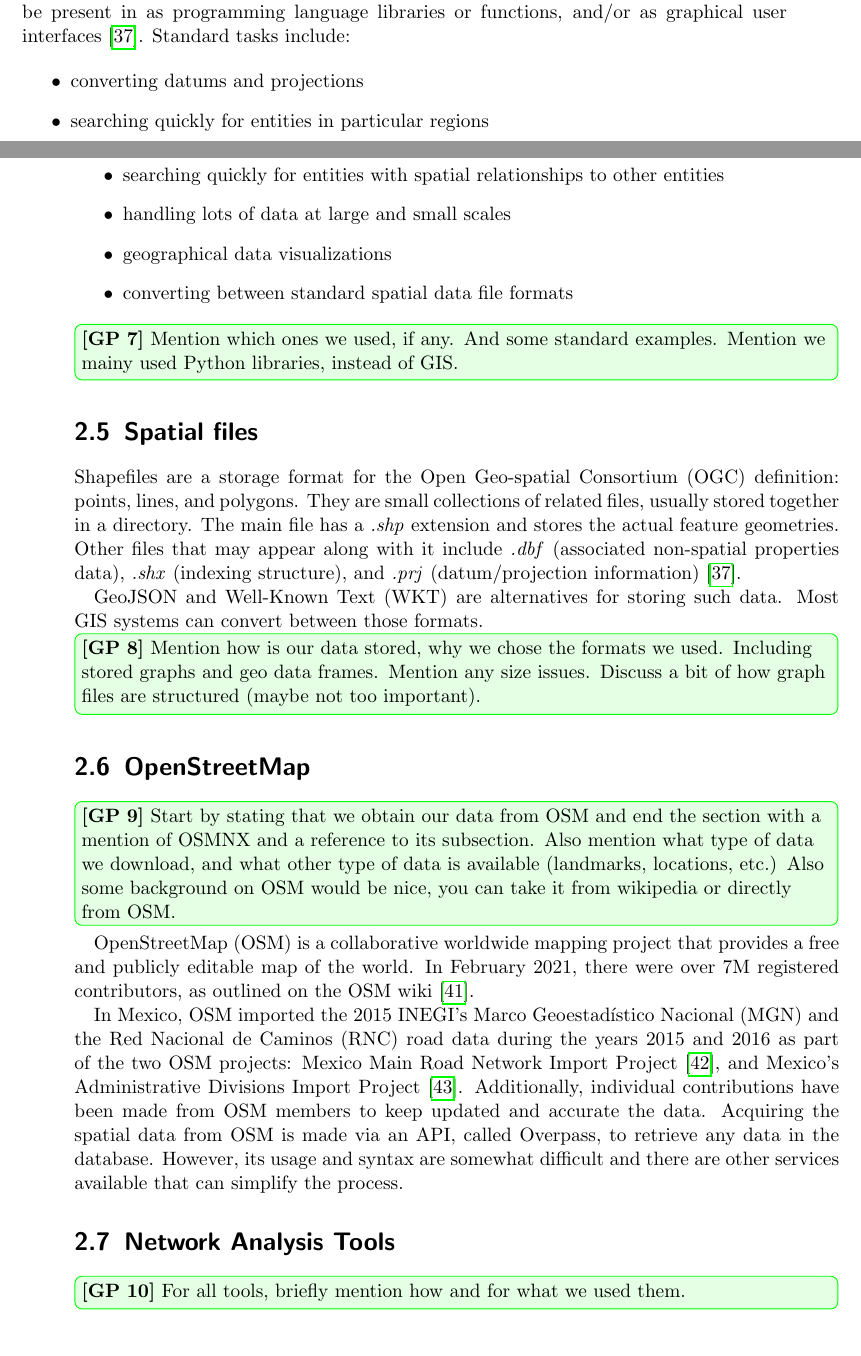
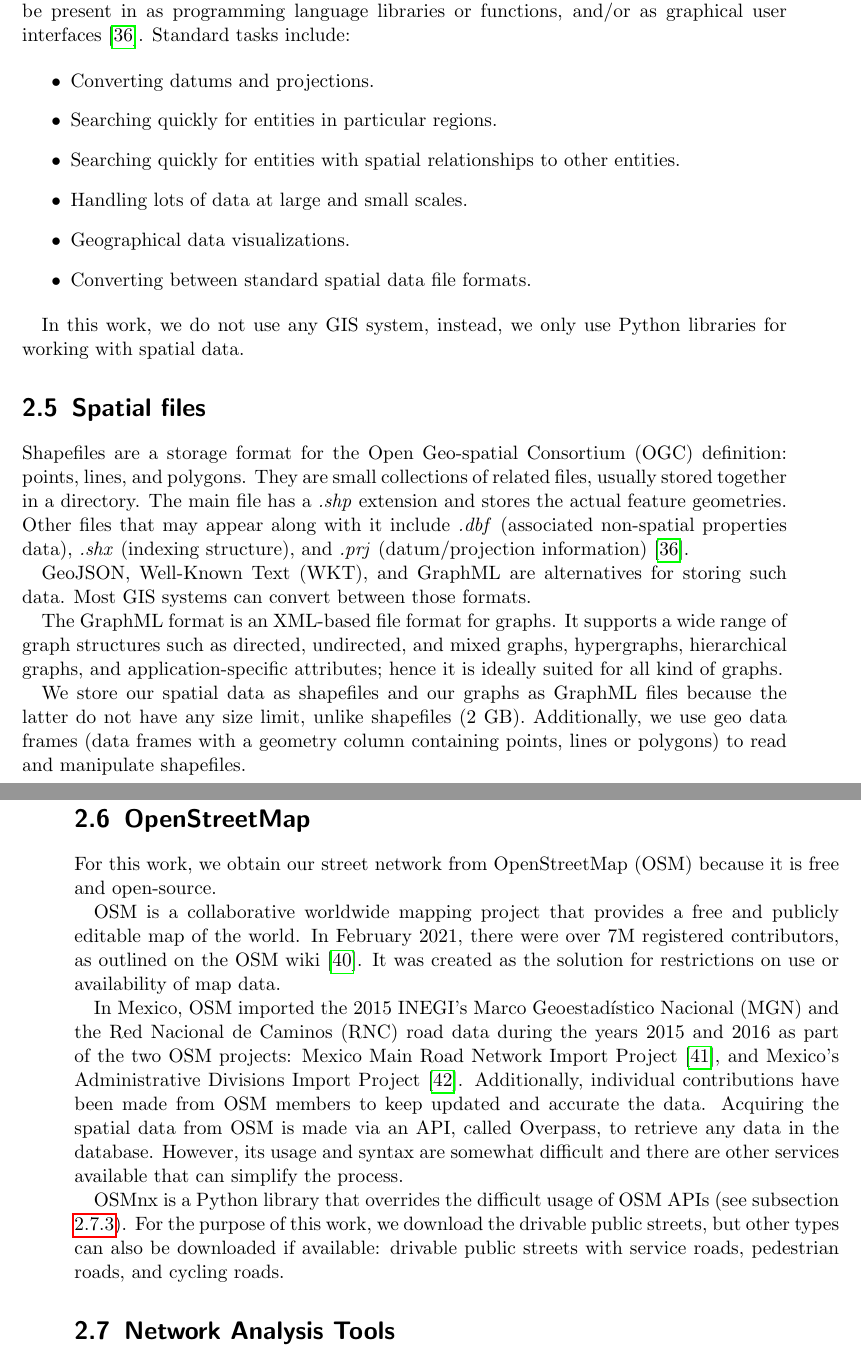
Before and after one commit to gperaza/road-network, a LaTeX thesis (report/Project Report/upyreportmain.tex, which reads report/Project Report/content/chapter2.tex): two parts of pages 20 and 21 of 59, joined at a grey line, cut so that both start at the same text. Compiled offline with pdfLaTeX.

Commit message:
corrections on chapter 2 done v1

```diff
--- a/report/Project Report/content/chapter2.tex
+++ b/report/Project Report/content/chapter2.tex
@@ -153,37 +141,38 @@ A projection is the change of the representation of locations from one coordinat
 A Geographic Information System (GIS) is any system that is specifically designed to work with spatial data. GIS systems are implementations of some standard tasks, which may be present in as programming language libraries or functions, and/or as graphical user interfaces \cite{fox_spatial_2018}. Standard tasks include:
 
 \begin{itemize}
-	\item converting datums and projections
-	\item searching quickly for entities in particular regions
-	\item searching quickly for entities with spatial relationships to other entities
-	\item handling lots of data at large and small scales
-	\item geographical data visualizations
-	\item converting between standard spatial data file formats
+	\item Converting datums and projections.
+	\item Searching quickly for entities in particular regions.
+	\item Searching quickly for entities with spatial relationships to other entities.
+	\item Handling lots of data at large and small scales.
+	\item Geographical data visualizations.
+	\item Converting between standard spatial data file formats.
 \end{itemize}
 
-\comment[id=GP]{Mention which ones we used, if any. And some standard examples. Mention we mainy used Python libraries, instead of GIS.}
+In this work, we do not use any GIS system, instead, we only use Python libraries for working with spatial data.
 
 \section{Spatial files}
 
 Shapefiles are a storage format for the Open Geo-spatial Consortium (OGC) definition: points, lines, and polygons. They are small collections of related files, usually stored together in a directory. The main file has a \textit{.shp} extension and stores the actual feature geometries. Other files that may appear along with it include \textit{.dbf} (associated non-spatial properties data), \textit{.shx} (indexing structure), and \textit{.prj} (datum/projection information) \cite{fox_spatial_2018}.
 
-GeoJSON and Well-Known Text (WKT) are alternatives for storing such data. Most GIS systems can convert between those formats.
+GeoJSON, Well-Known Text (WKT), and GraphML are alternatives for storing such data. Most GIS systems can convert between those formats.
 
-\comment[id=GP]{Mention how is our data stored, why we chose the formats we used. Including stored graphs and geo data frames. Mention any size issues. Discuss a bit of how graph files are structured (maybe not too important).}
+The GraphML format is an XML-based file format for graphs. It supports a wide range of graph structures such as directed, undirected, and mixed graphs, hypergraphs, hierarchical graphs, and application-specific attributes; hence it is ideally suited for all kind of graphs.
+
+We store our spatial data as shapefiles and our graphs as GraphML files because the latter do not have any size limit, unlike shapefiles (2 GB). Additionally, we use geo data frames (data frames with a geometry column containing points, lines or polygons) to read and manipulate shapefiles.
 
 \section{OpenStreetMap}
 
-\comment[id=GP]{Start by stating that we obtain our data from OSM and end the section with a mention of OSMNX and a reference to its subsection. Also mention what type of data we download, and what other type of data is available (landmarks, locations, etc.) Also some background on OSM would be nice, you can take it from wikipedia or directly from OSM.}
+For this work, we obtain our street network from OpenStreetMap (OSM) because it is free and open-source.
 
-
-OpenStreetMap (OSM) is a collaborative worldwide mapping project that provides a free and publicly editable map of the world. In February 2021, there were over 7M registered contributors, as outlined on the OSM wiki \cite{osm-wiki}.
+OSM is a collaborative worldwide mapping project that provides a free and publicly editable map of the world. In February 2021, there were over 7M registered contributors, as outlined on the OSM wiki \cite{osm-wiki}. It was created as the solution for restrictions on use or availability of map data.
 
 In Mexico, OSM imported the 2015 INEGI's Marco Geoestadístico Nacional (MGN) and the Red Nacional de Caminos (RNC) road data during the years 2015 and 2016 as part of the two OSM projects: Mexico Main Road Network Import Project \cite{osm_RNC_project}, and Mexico's Administrative Divisions Import Project \cite{osm_MGN_project}. Additionally, individual contributions have been made from OSM members to keep updated and accurate the data.
 Acquiring the spatial data from OSM is made via an API, called Overpass, to retrieve any data in the database. However, its usage and syntax are somewhat difficult and there are other services available that can simplify the process.
 
+OSMnx is a Python library that overrides the difficult usage of OSM APIs (see subsection \ref{subsection:osmnx}). For the purpose of this work, we download the drivable public streets, but other types can also be downloaded if available: drivable public streets with service roads, pedestrian roads, and cycling roads.
+
 \section{Network Analysis Tools}
-
-\comment[id=GP]{For all tools, briefly mention how and for what we used them.}
 
 
 All the tools here presented are Python language packages or libraries. Python was chosen because it is a popular language, free, open-source, easy for beginners, powerful, and it gives us the ability to work interactively and easy integration with other Python libraries.
```
Also changed, not shown: report/Project Report/content/chapter2.tex (41 more changed lines).
